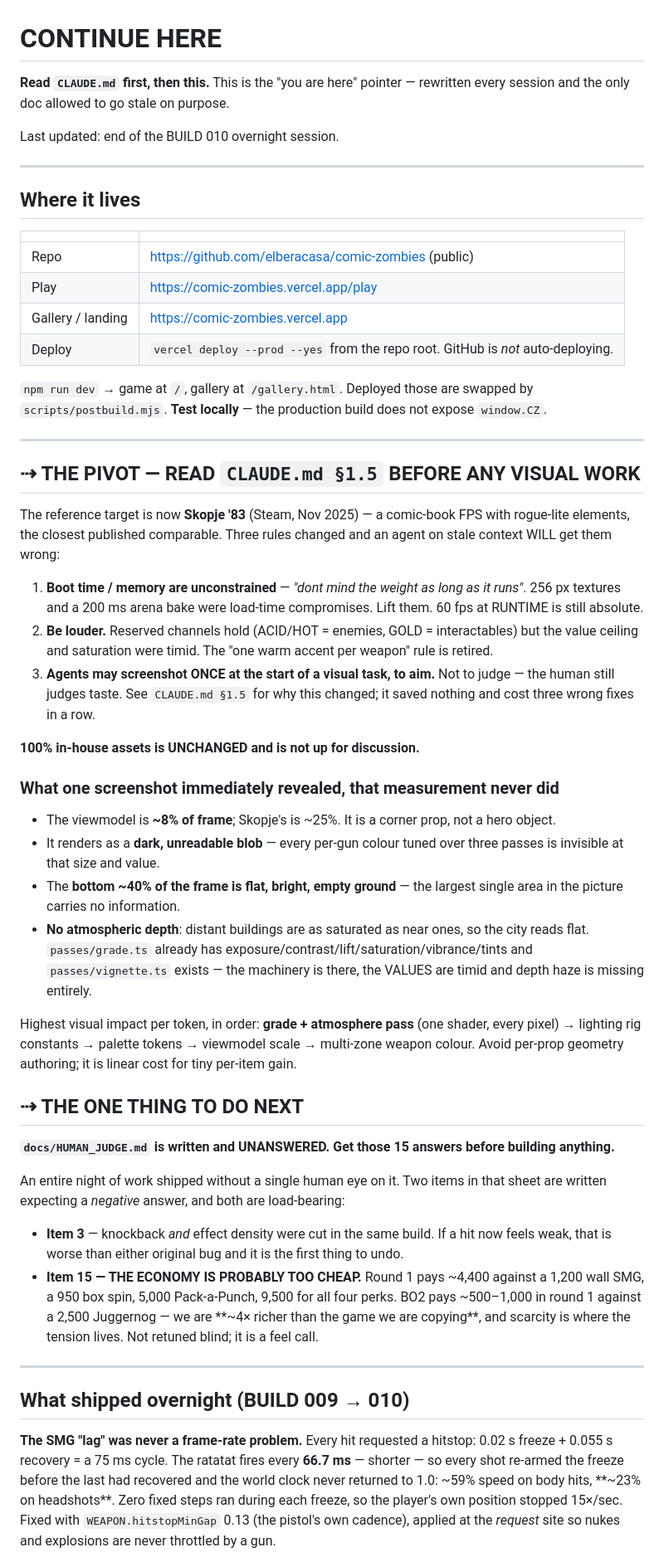
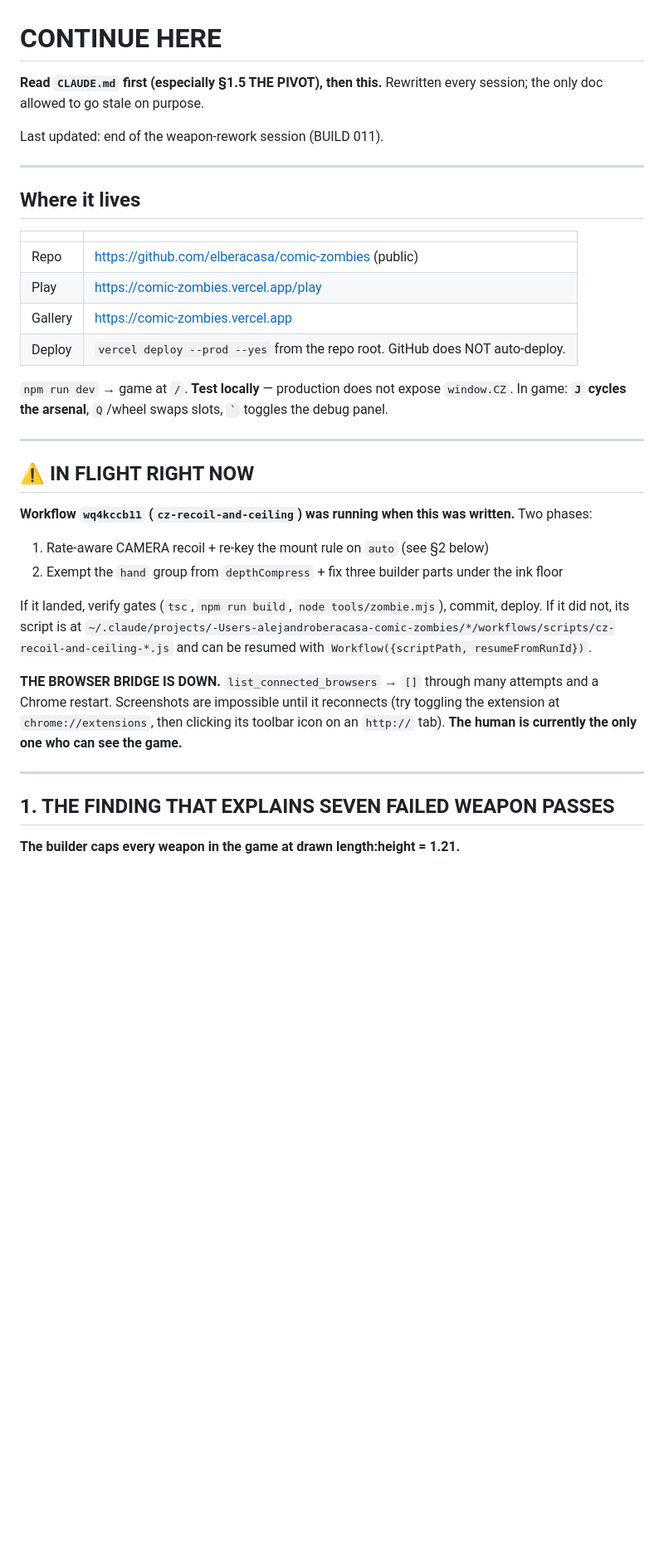
Before and after one commit to elberacasa/comic-zombies, a Markdown page: docs/CONTINUE_HERE.md, the part around one of its changes. Shown at 83% size. GitHub-like rendering; blank space fills up the shorter version.

```diff
--- a/docs/CONTINUE_HERE.md
+++ b/docs/CONTINUE_HERE.md
@@ -1,9 +1,9 @@
 # CONTINUE HERE
 
-**Read `CLAUDE.md` first, then this.** This is the "you are here" pointer — rewritten every
-session and the only doc allowed to go stale on purpose.
+**Read `CLAUDE.md` first (especially §1.5 THE PIVOT), then this.** Rewritten every session; the
+only doc allowed to go stale on purpose.
 
-Last updated: end of the BUILD 010 overnight session.
+Last updated: end of the weapon-rework session (BUILD 011).
 
 ---
 
@@ -13,68 +13,33 @@ Last updated: end of the BUILD 010 overnight session.
 |---|---|
 | Repo | https://github.com/elberacasa/comic-zombies (public) |
 | Play | https://comic-zombies.vercel.app/play |
-| Gallery / landing | https://comic-zombies.vercel.app |
-| Deploy | `vercel deploy --prod --yes` from the repo root. GitHub is *not* auto-deploying. |
+| Gallery | https://comic-zombies.vercel.app |
+| Deploy | `vercel deploy --prod --yes` from the repo root. GitHub does NOT auto-deploy. |
 
-`npm run dev` → game at `/`, gallery at `/gallery.html`. Deployed those are swapped by
-`scripts/postbuild.mjs`. **Test locally** — the production build does not expose `window.CZ`.
+`npm run dev` → game at `/`. **Test locally** — production does not expose `window.CZ`.
+In game: **`J` cycles the arsenal**, `Q`/wheel swaps slots, `` ` `` toggles the debug panel.
 
 ---
 
-## ⇢ THE PIVOT — READ `CLAUDE.md §1.5` BEFORE ANY VISUAL WORK
+## ⚠ IN FLIGHT RIGHT NOW
 
-The reference target is now **Skopje '83** (Steam, Nov 2025) — a comic-book FPS with rogue-lite
-elements, the closest published comparable. Three rules changed and an agent on stale context WILL
-get them wrong:
+**Workflow `wq4kccb11` (`cz-recoil-and-ceiling`) was running when this was written.** Two phases:
+1. Rate-aware CAMERA recoil + re-key the mount rule on `auto` (see §2 below)
+2. Exempt the `hand` group from `depthCompress` + fix three builder parts under the ink floor
 
-1. **Boot time / memory are unconstrained** — *"dont mind the weight as long as it runs"*. 256 px
-   textures and a 200 ms arena bake were load-time compromises. Lift them. 60 fps at RUNTIME is
-   still absolute.
-2. **Be louder.** Reserved channels hold (ACID/HOT = enemies, GOLD = interactables) but the value
-   ceiling and saturation were timid. The "one warm accent per weapon" rule is retired.
-3. **Agents may screenshot ONCE at the start of a visual task, to aim.** Not to judge — the human
-   still judges taste. See `CLAUDE.md §1.5` for why this changed; it saved nothing and cost three
-   wrong fixes in a row.
+If it landed, verify gates (`tsc`, `npm run build`, `node tools/zombie.mjs`), commit, deploy.
+If it did not, its script is at
+`~/.claude/projects/-Users-alejandroberacasa-comic-zombies/*/workflows/scripts/cz-recoil-and-ceiling-*.js`
+and can be resumed with `Workflow({scriptPath, resumeFromRunId})`.
 
-**100% in-house assets is UNCHANGED and is not up for discussion.**
-
-### What one screenshot immediately revealed, that measurement never did
-- The viewmodel is **~8% of frame**; Skopje's is ~25%. It is a corner prop, not a hero object.
-- It renders as a **dark, unreadable blob** — every per-gun colour tuned over three passes is
-  invisible at that size and value.
-- The **bottom ~40% of the frame is flat, bright, empty ground** — the largest single area in the
-  picture carries no information.
-- **No atmospheric depth**: distant buildings are as saturated as near ones, so the city reads
-  flat. `passes/grade.ts` already has exposure/contrast/lift/saturation/vibrance/tints and
-  `passes/vignette.ts` exists — the machinery is there, the VALUES are timid and depth haze is
-  missing entirely.
-
-Highest visual impact per token, in order: **grade + atmosphere pass** (one shader, every pixel) →
-lighting rig constants → palette tokens → viewmodel scale → multi-zone weapon colour. Avoid
-per-prop geometry authoring; it is linear cost for tiny per-item gain.
-
-## ⇢ THE ONE THING TO DO NEXT
-
-**`docs/HUMAN_JUDGE.md` is written and UNANSWERED. Get those 15 answers before building anything.**
-
-An entire night of work shipped without a single human eye on it. Two items in that sheet are
-written expecting a *negative* answer, and both are load-bearing:
-
-- **Item 3** — knockback *and* effect density were cut in the same build. If a hit now feels
-  weak, that is worse than either original bug and it is the first thing to undo.
-- **Item 15 — THE ECONOMY IS PROBABLY TOO CHEAP.** Round 1 pays ~4,400 against a 1,200 wall SMG,
-  a 950 box spin, 5,000 Pack-a-Punch, 9,500 for all four perks. BO2 pays ~500–1,000 in round 1
-  against a 2,500 Juggernog — we are **~4× richer than the game we are copying**, and scarcity is
-  where the tension lives. Not retuned blind; it is a feel call.
+**THE BROWSER BRIDGE IS DOWN.** `list_connected_browsers` → `[]` through many attempts and a
+Chrome restart. Screenshots are impossible until it reconnects (try toggling the extension at
+`chrome://extensions`, then clicking its toolbar icon on an `http://` tab). **The human is
+currently the only one who can see the game.**
 
 ---
 
-## What shipped overnight (BUILD 009 → 010)
+## 1. THE FINDING THAT EXPLAINS SEVEN FAILED WEAPON PASSES
 
-**The SMG "lag" was never a frame-rate problem.** Every hit requested a hitstop: 0.02 s freeze +
-0.055 s recovery = a 75 ms cycle. The ratatat fires every **66.7 ms** — shorter — so every shot
-re-armed the freeze before the last had recovered and the world clock never returned to 1.0:
-~59% speed on body hits, **~23% on headshots**. Zero fixed steps ran during each freeze, so the
-player's own position stopped 15×/sec. Fixed with `WEAPON.hitstopMinGap` 0.13 (the pistol's own
-cadence), applied at the *request* site so nukes and explosions are never throttled by a gun.
+**The builder caps every weapon in the game at drawn length:height = 1.21.**
 
```
Also changed, not shown: other parts of docs/CONTINUE_HERE.md (+107 -67 lines).
